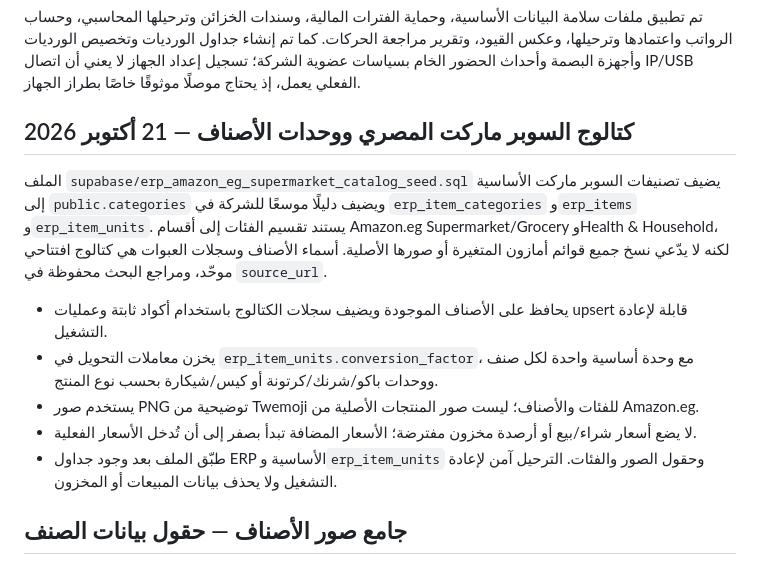
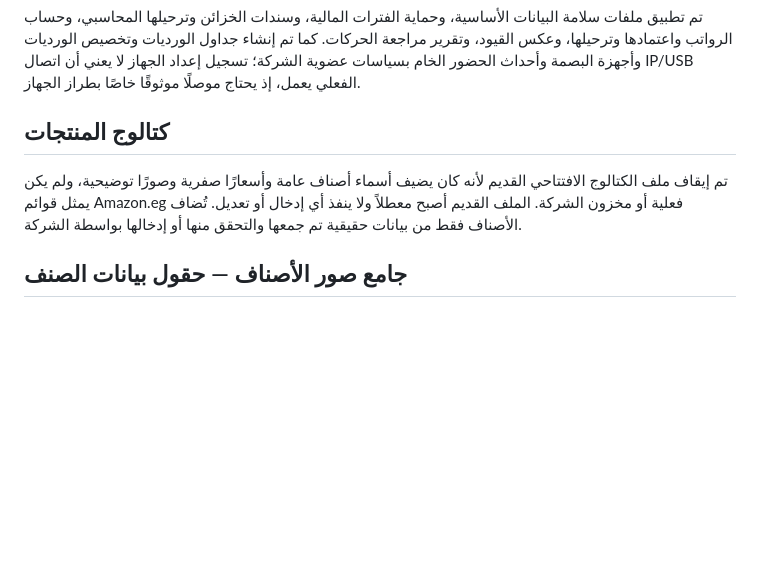
Before and after one commit to silsilafoodstuffs-creator/Silsila-App, a Markdown page: supabase/APPLY_MIGRATIONS_FINAL.md, the part around the change. GitHub-like rendering; blank space fills up the shorter version.

Commit message:
Document retirement of unverified starter product catalog

```diff
--- a/supabase/APPLY_MIGRATIONS_FINAL.md
+++ b/supabase/APPLY_MIGRATIONS_FINAL.md
@@ -192,16 +192,9 @@ COMMIT;
 تم تطبيق ملفات سلامة البيانات الأساسية، وحماية الفترات المالية، وسندات الخزائن وترحيلها المحاسبي، وحساب الرواتب واعتمادها وترحيلها، وعكس القيود، وتقرير مراجعة الحركات. كما تم إنشاء جداول الورديات وتخصيص الورديات وأجهزة البصمة وأحداث الحضور الخام بسياسات عضوية الشركة؛ تسجيل إعداد الجهاز لا يعني أن اتصال IP/USB الفعلي يعمل، إذ يحتاج موصلًا موثوقًا خاصًا بطراز الجهاز.
 
 
-## كتالوج السوبر ماركت المصري ووحدات الأصناف — 21 أكتوبر 2026
+## كتالوج المنتجات
 
-الملف `supabase/erp_amazon_eg_supermarket_catalog_seed.sql` يضيف تصنيفات السوبر ماركت الأساسية إلى `public.categories` ويضيف دليلًا موسعًا للشركة في `erp_item_categories` و`erp_items` و`erp_item_units`. يستند تقسيم الفئات إلى أقسام Amazon.eg Supermarket/Grocery وHealth & Household، لكنه لا يدّعي نسخ جميع قوائم أمازون المتغيرة أو صورها الأصلية. أسماء الأصناف وسجلات العبوات هي كتالوج افتتاحي موحّد، ومراجع البحث محفوظة في `source_url`.
-
-- يحافظ على الأصناف الموجودة ويضيف سجلات الكتالوج باستخدام أكواد ثابتة وعمليات upsert قابلة لإعادة التشغيل.
-- يخزن معاملات التحويل في `erp_item_units.conversion_factor`، مع وحدة أساسية واحدة لكل صنف ووحدات باكو/شرنك/كرتونة أو كيس/شيكارة بحسب نوع المنتج.
-- يستخدم صور PNG توضيحية من Twemoji للفئات والأصناف؛ ليست صور المنتجات الأصلية من Amazon.eg.
-- لا يضع أسعار شراء/بيع أو أرصدة مخزون مفترضة؛ الأسعار المضافة تبدأ بصفر إلى أن تُدخل الأسعار الفعلية.
-- طبّق الملف بعد وجود جداول ERP الأساسية و`erp_item_units` وحقول الصور والفئات. الترحيل آمن لإعادة التشغيل ولا يحذف بيانات المبيعات أو المخزون.
-
+تم إيقاف ملف الكتالوج الافتتاحي القديم لأنه كان يضيف أسماء أصناف عامة وأسعارًا صفرية وصورًا توضيحية، ولم يكن يمثل قوائم Amazon.eg فعلية أو مخزون الشركة. الملف القديم أصبح معطلاً ولا ينفذ أي إدخال أو تعديل. تُضاف الأصناف فقط من بيانات حقيقية تم جمعها والتحقق منها أو إدخالها بواسطة الشركة.
 
 ## جامع صور الأصناف — حقول بيانات الصنف
 
```
